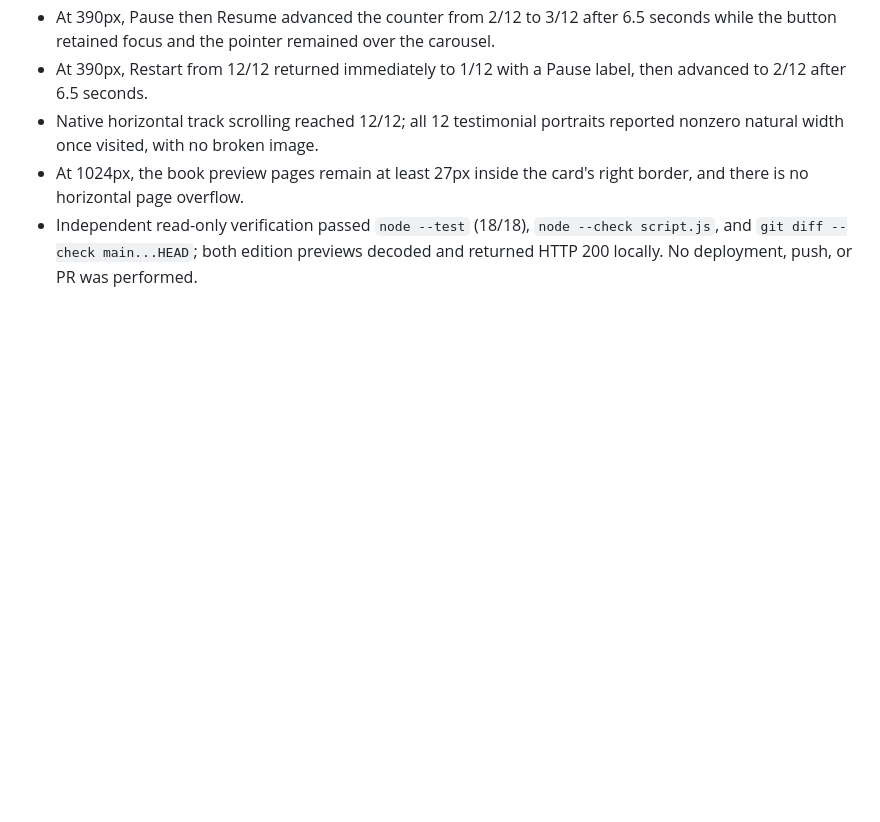
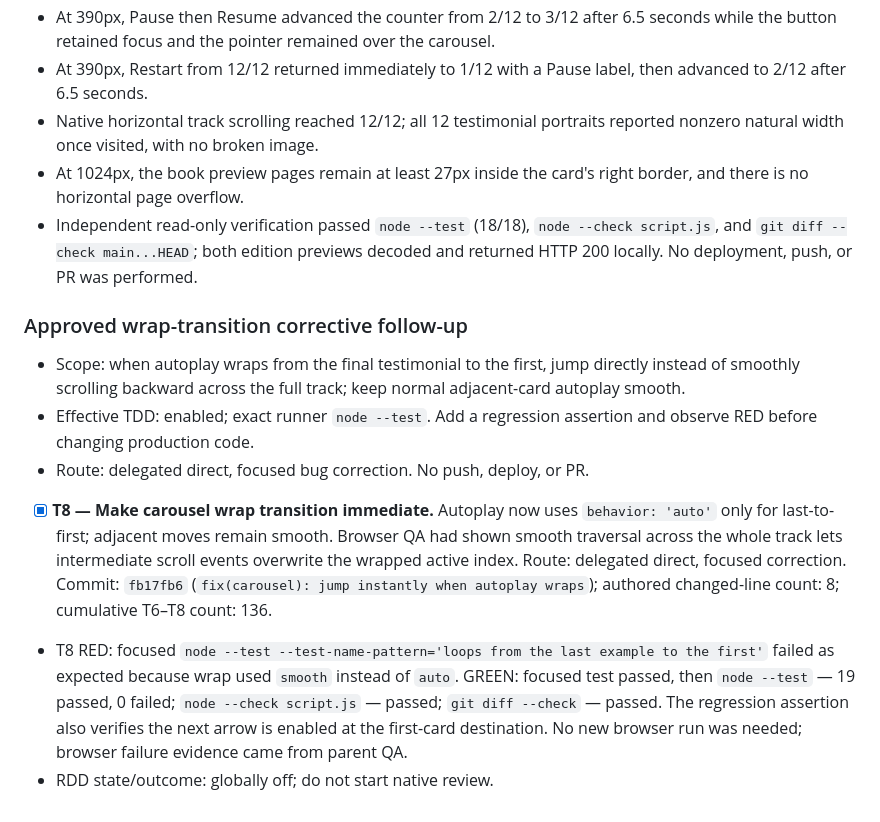
Before and after one commit to modoverbo/pagina-puente-modoverbo, a Markdown page: odd/tasks/modoverbo-bridge.md, the part around the change. Drawn GitHub-style; blank space fills up the shorter version.

Commit message:
docs(odd): record immediate carousel wrap fix

```diff
--- a/odd/tasks/modoverbo-bridge.md
+++ b/odd/tasks/modoverbo-bridge.md
@@ -94,3 +94,11 @@ Social visitors need a fast, recognizable destination instead of choosing betwee
 - Native horizontal track scrolling reached 12/12; all 12 testimonial portraits reported nonzero natural width once visited, with no broken image.
 - At 1024px, the book preview pages remain at least 27px inside the card's right border, and there is no horizontal page overflow.
 - Independent read-only verification passed `node --test` (18/18), `node --check script.js`, and `git diff --check main...HEAD`; both edition previews decoded and returned HTTP 200 locally. No deployment, push, or PR was performed.
+
+### Approved wrap-transition corrective follow-up
+- Scope: when autoplay wraps from the final testimonial to the first, jump directly instead of smoothly scrolling backward across the full track; keep normal adjacent-card autoplay smooth.
+- Effective TDD: enabled; exact runner `node --test`. Add a regression assertion and observe RED before changing production code.
+- Route: delegated direct, focused bug correction. No push, deploy, or PR.
+- [x] **T8 — Make carousel wrap transition immediate.** Autoplay now uses `behavior: 'auto'` only for last-to-first; adjacent moves remain smooth. Browser QA had shown smooth traversal across the whole track lets intermediate scroll events overwrite the wrapped active index. Route: delegated direct, focused correction. Commit: `fb17fb6` (`fix(carousel): jump instantly when autoplay wraps`); authored changed-line count: 8; cumulative T6–T8 count: 136.
+- T8 RED: focused `node --test --test-name-pattern='loops from the last example to the first'` failed as expected because wrap used `smooth` instead of `auto`. GREEN: focused test passed, then `node --test` — 19 passed, 0 failed; `node --check script.js` — passed; `git diff --check` — passed. The regression assertion also verifies the next arrow is enabled at the first-card destination. No new browser run was needed; browser failure evidence came from parent QA.
+- RDD state/outcome: globally off; do not start native review.
```
